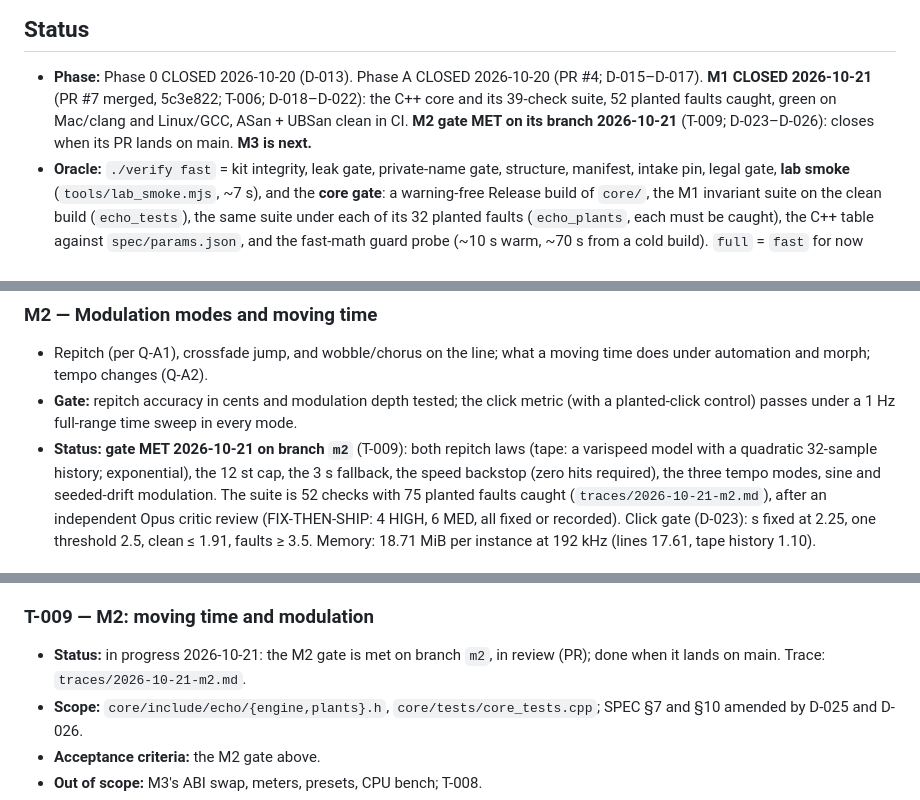
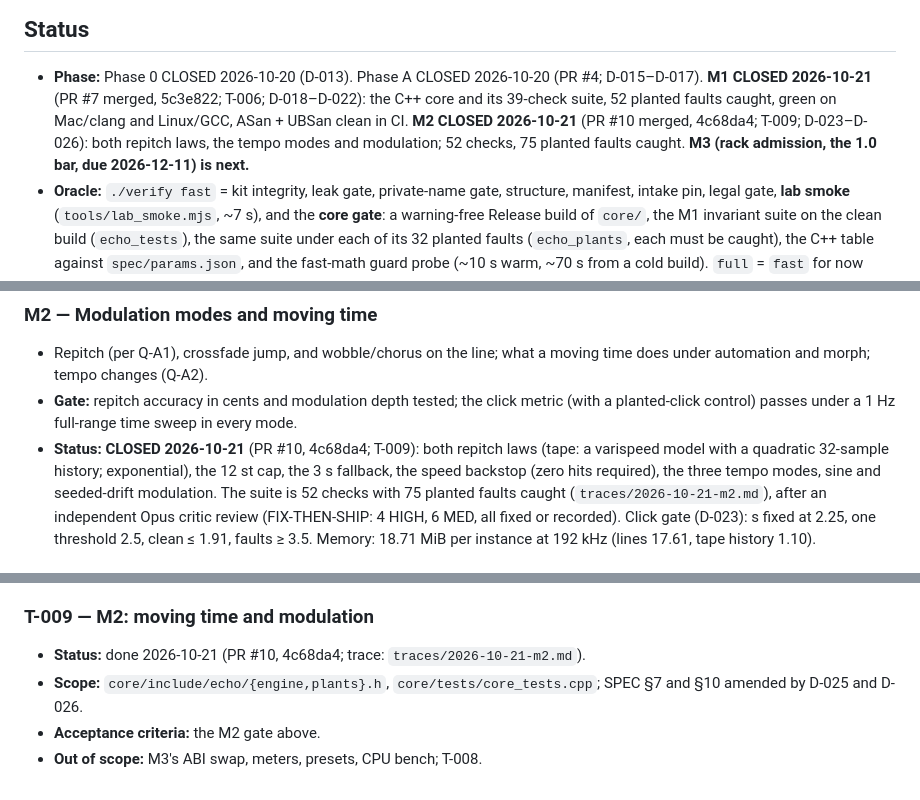
Before and after one commit to Julian-B-Smith/Echo, a Markdown page: ROADMAP.md, 3 parts joined by grey strips. GitHub-like rendering.

Commit message:
Close M2: PR #10 landed on main
ROADMAP status and T-009 move to closed / done at 4c68da4; README's status
and last-verified line follow. M3 is next.

Co-Authored-By: Claude Opus 5.5 <noreply@anthropic.com>

```diff
--- a/ROADMAP.md
+++ b/ROADMAP.md
@@ -9,8 +9,10 @@ lives in `DECISIONS.md`; horde's shipping bar is `intake/module-1.0-bar.md`.
 - **Phase:** Phase 0 CLOSED 2026-10-20 (D-013). Phase A CLOSED 2026-10-20 (PR #4;
   D-015–D-017). **M1 CLOSED 2026-10-21** (PR #7 merged, 5c3e822; T-006;
   D-018–D-022): the C++ core and its 39-check suite, 52 planted faults caught,
-  green on Mac/clang and Linux/GCC, ASan + UBSan clean in CI. **M2 gate MET on its
-  branch 2026-10-21** (T-009; D-023–D-026): closes when its PR lands on main. **M3 is next.**
+  green on Mac/clang and Linux/GCC, ASan + UBSan clean in CI. **M2 CLOSED 2026-10-21**
+  (PR #10 merged, 4c68da4; T-009; D-023–D-026): both repitch laws, the tempo modes and
+  modulation; 52 checks, 75 planted faults caught. **M3 (rack admission, the 1.0 bar,
+  due 2026-12-11) is next.**
 - **Oracle:** `./verify fast` = kit integrity, leak gate, private-name gate,
   structure, manifest, intake pin, legal gate, **lab smoke** (`tools/lab_smoke.mjs`,
   ~7 s), and the **core gate**: a warning-free Release build of `core/`, the M1
@@ -78,7 +80,7 @@ commercial delay or borrow its mode names, presets or UI text.
 - **Gate:** repitch accuracy in cents and modulation depth tested; the click
   metric (with a planted-click control) passes under a 1 Hz full-range time
   sweep in every mode.
-- **Status: gate MET 2026-10-21 on branch `m2`** (T-009): both repitch laws
+- **Status: CLOSED 2026-10-21** (PR #10, 4c68da4; T-009): both repitch laws
   (tape: a varispeed model with a quadratic 32-sample history; exponential),
   the 12 st cap, the 3 s fallback, the speed backstop (zero hits required),
   the three tempo modes, sine and seeded-drift modulation. The suite is 52
@@ -175,8 +177,7 @@ commercial delay or borrow its mode names, presets or UI text.
   in DECISIONS.
 
 ### T-009 — M2: moving time and modulation
-- **Status:** in progress 2026-10-21: the M2 gate is met on branch `m2`, in review
-  (PR); done when it lands on main. Trace: `traces/2026-10-21-m2.md`.
+- **Status:** done 2026-10-21 (PR #10, 4c68da4; trace: `traces/2026-10-21-m2.md`).
 - **Scope:** `core/include/echo/{engine,plants}.h`, `core/tests/core_tests.cpp`;
   SPEC §7 and §10 amended by D-025 and D-026.
 - **Acceptance criteria:** the M2 gate above.
```
Also changed, not shown: 1 other file.
